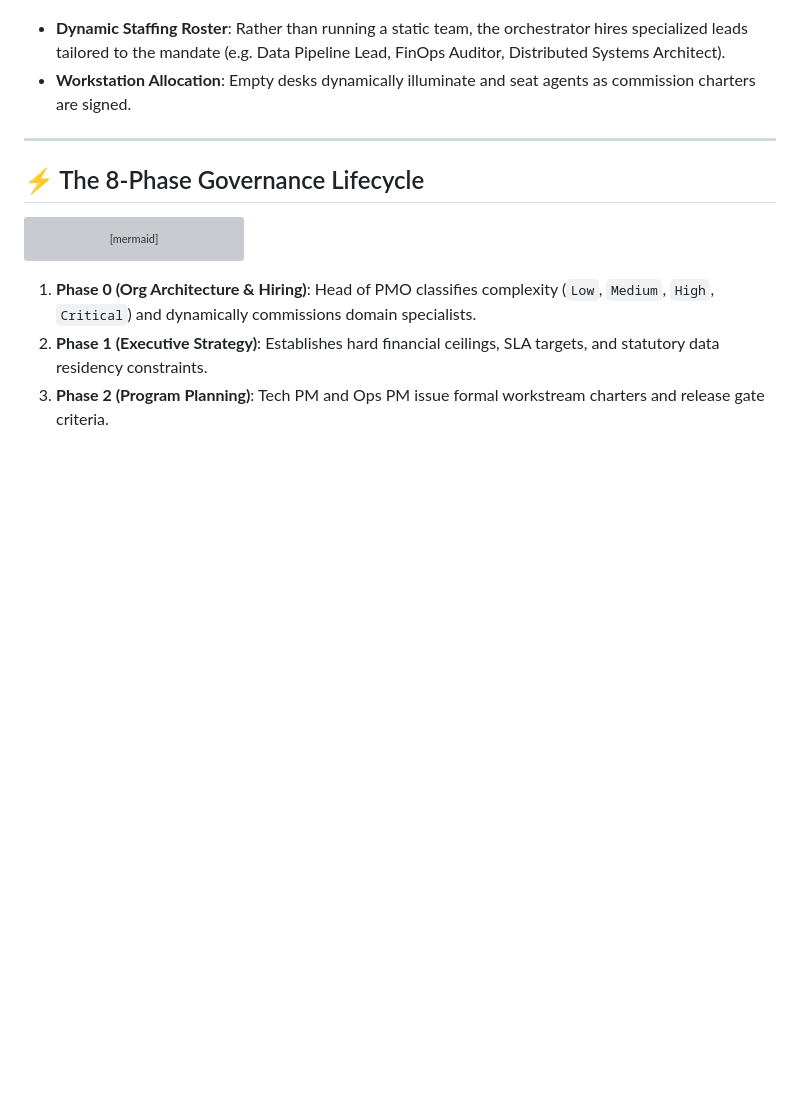
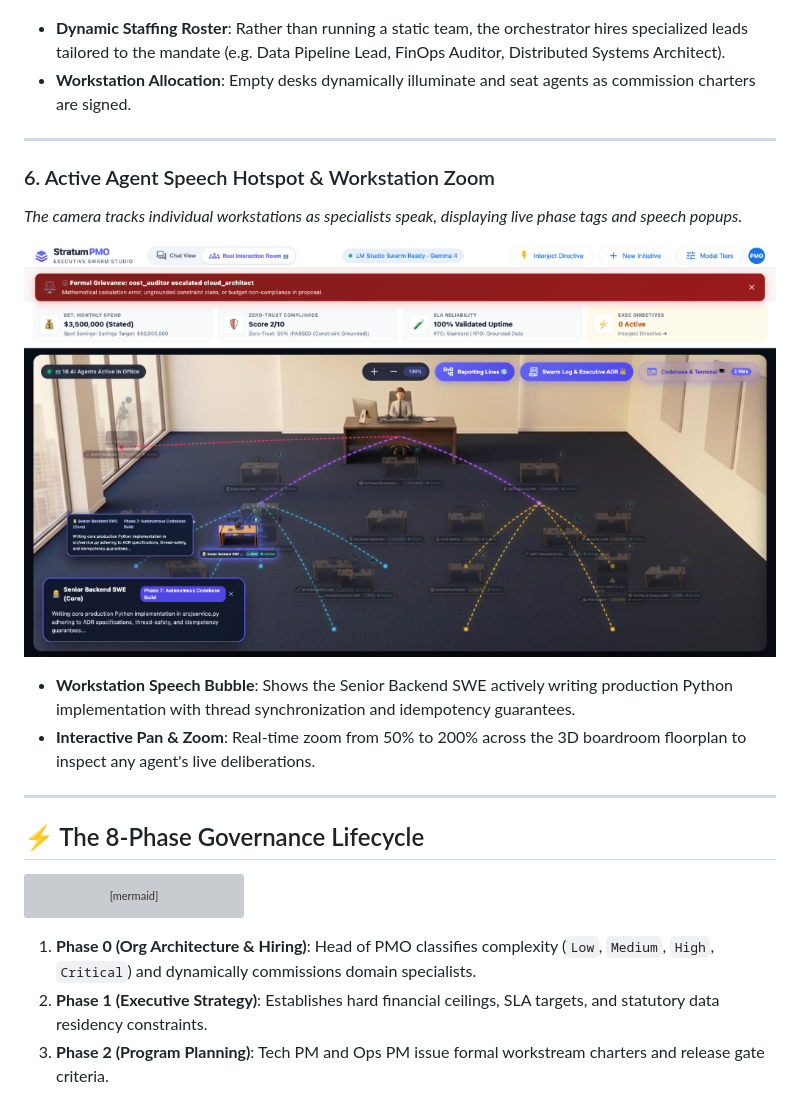
Before and after one commit to kvai9826/the-boardroom, a Markdown page: README.md, the part around the change. Drawn GitHub-style; blank space fills up the shorter version; grey boxes are pictures that could not be loaded.

Commit message:
docs: include full 6-screenshot suite in README.md showcase

```diff
--- a/README.md
+++ b/README.md
@@ -64,6 +64,16 @@
 
 * **Dynamic Staffing Roster**: Rather than running a static team, the orchestrator hires specialized leads tailored to the mandate (e.g. Data Pipeline Lead, FinOps Auditor, Distributed Systems Architect).
 * **Workstation Allocation**: Empty desks dynamically illuminate and seat agents as commission charters are signed.
+
+---
+
+### 6. Active Agent Speech Hotspot & Workstation Zoom
+*The camera tracks individual workstations as specialists speak, displaying live phase tags and speech popups.*
+
+![Active Agent Speech Hotspot](docs/images/boardroom_agent_speech_hotspot.png)
+
+* **Workstation Speech Bubble**: Shows the Senior Backend SWE actively writing production Python implementation with thread synchronization and idempotency guarantees.
+* **Interactive Pan & Zoom**: Real-time zoom from 50% to 200% across the 3D boardroom floorplan to inspect any agent's live deliberations.
 
 ---
 
```
